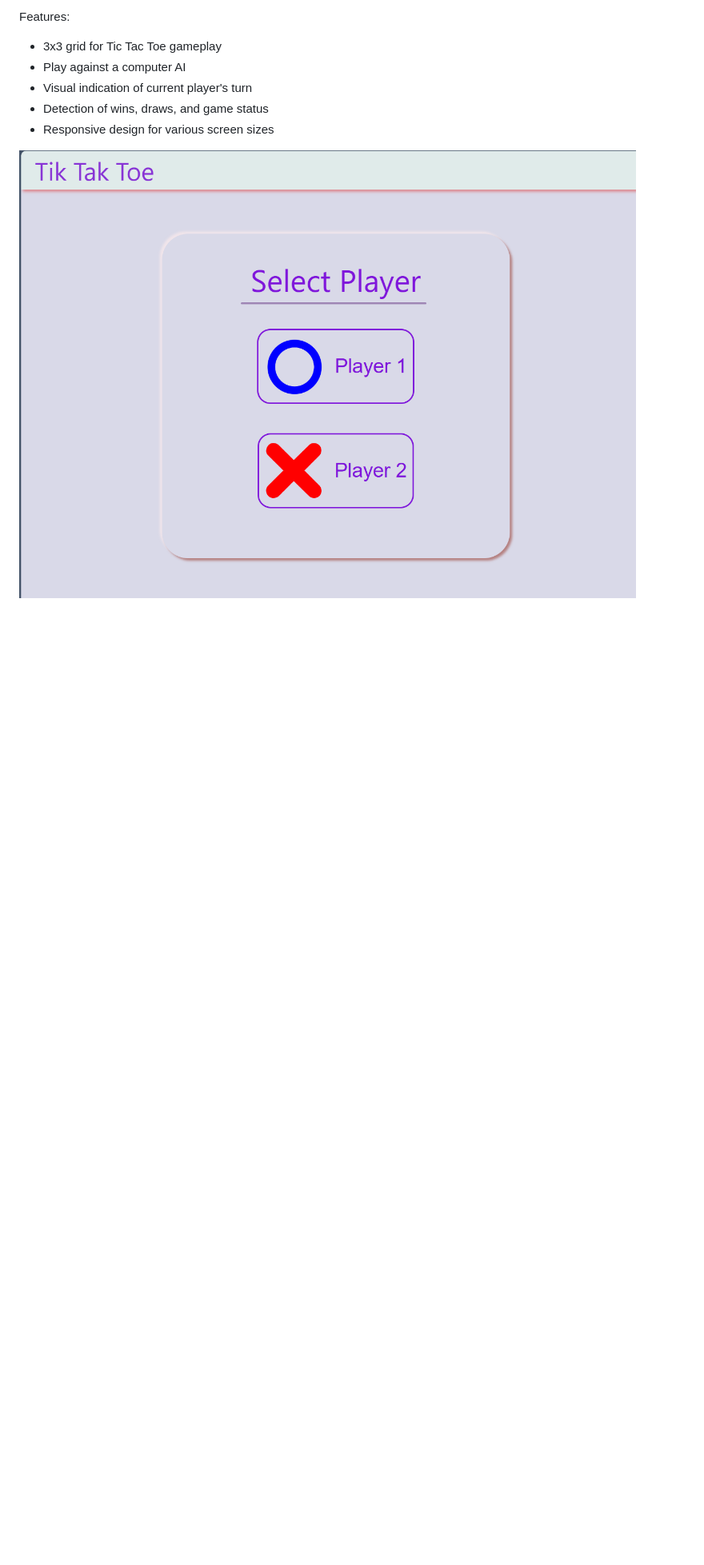
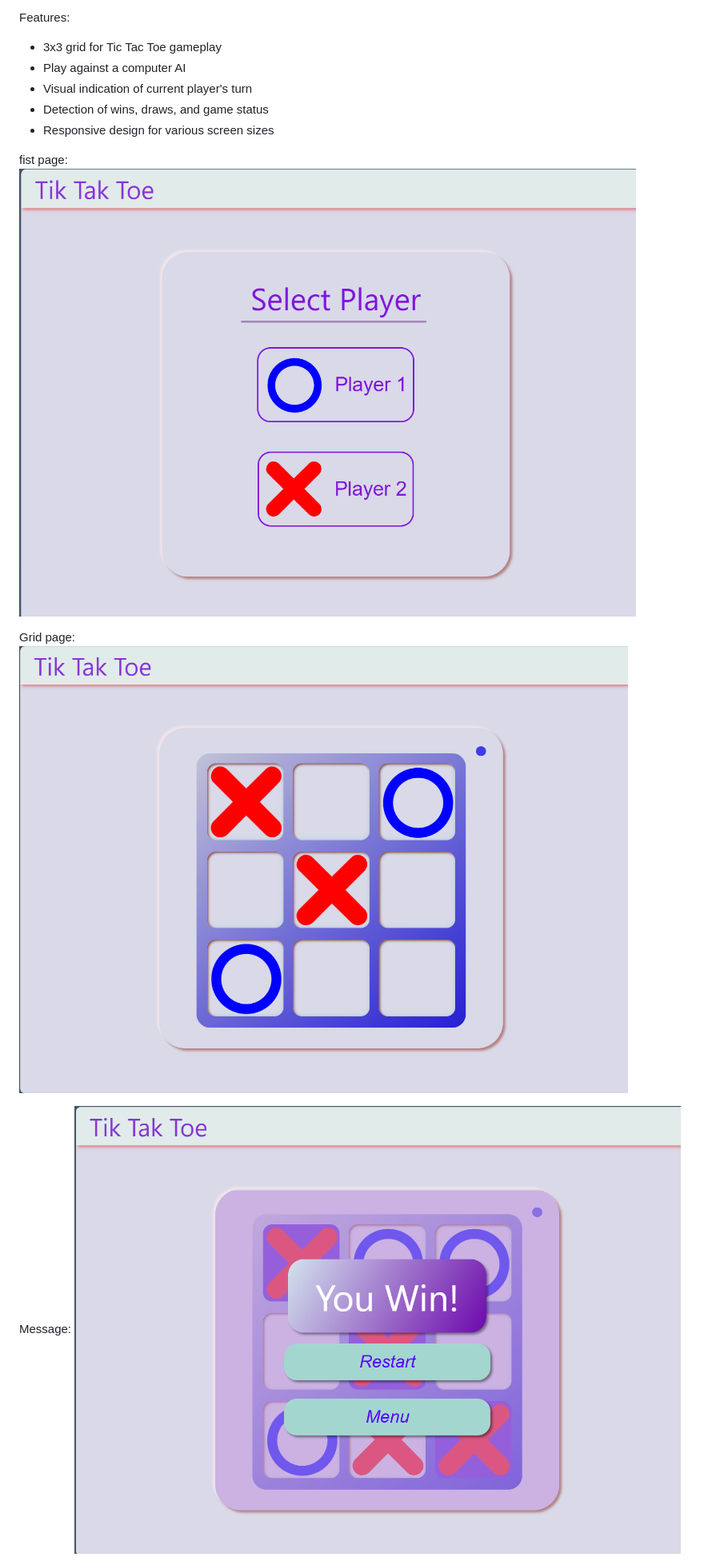
Before and after one commit to KevinThulnith/Tic-Tack-Toe, a Markdown page: README.md, the part around the change printed below. Shown: that part at 80% size. GitHub-like rendering; pictures changed too: images/photo2.png (added), images/photo3.png (added); blank space fills up the shorter version.

```diff
--- a/README.md
+++ b/README.md
@@ -10,4 +12,11 @@ Features:
  <li>Responsive design for various screen sizes</li>
 </ul>
 
-<img src="Screenshot%202024-09-05%20003459.png">
+fist page:
+<img src="images/photo1.png">
+
+Grid page:
+<img src="images/photo2.png">
+
+Message:
+<img src="images/photo3.png">
```
Also changed, not shown: other parts of README.md (+2 -0 lines), images/photo1.png (renamed from Screenshot 2024-09-05 003459.png).
